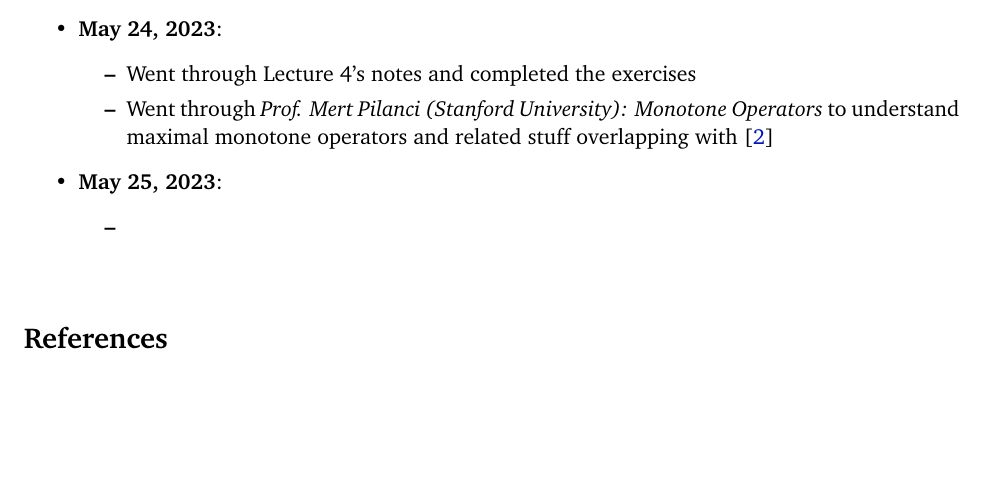
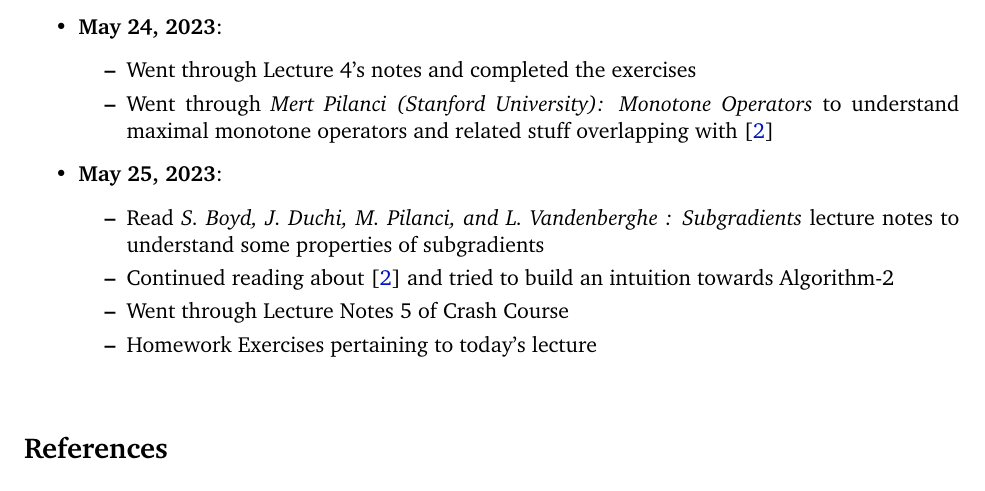
Before and after one commit to zevwoodstock/AsyncProx, a LaTeX document (2023/daily_log_Utkarsh.tex): part of the page, cut so that both start at the same text, the shorter picture padded with empty space. Compiled offline with pdfLaTeX.

Commit message:
Update daily_log_Utkarsh.tex

```diff
--- a/2023/daily_log_Utkarsh.tex
+++ b/2023/daily_log_Utkarsh.tex
@@ -230,12 +230,15 @@ height0.6pt}}
 \item {\bf May 24, 2023}:
 \begin{itemize}
 \item Went through Lecture 4's notes and completed the exercises
-\item Went through \textit{Prof. Mert Pilanci (Stanford University): Monotone Operators} to understand maximal monotone operators and related stuff overlapping with \cite{Johnstone2020projective}
+\item Went through \textit{Mert Pilanci (Stanford University): Monotone Operators} to understand maximal monotone operators and related stuff overlapping with \cite{Johnstone2020projective}
 \end{itemize}
 
 \item {\bf May 25, 2023}:
 \begin{itemize}
-\item
+\item Read \textit{S. Boyd, J. Duchi, M. Pilanci, and L. Vandenberghe : Subgradients} lecture notes to understand some properties of subgradients
+\item Continued reading about \cite{Johnstone2020projective} and tried to build an intuition towards Algorithm-2
+\item Went through Lecture Notes 5 of Crash Course
+\item Homework Exercises pertaining to today's lecture
 \end{itemize}
 
 \end{itemize}
```
